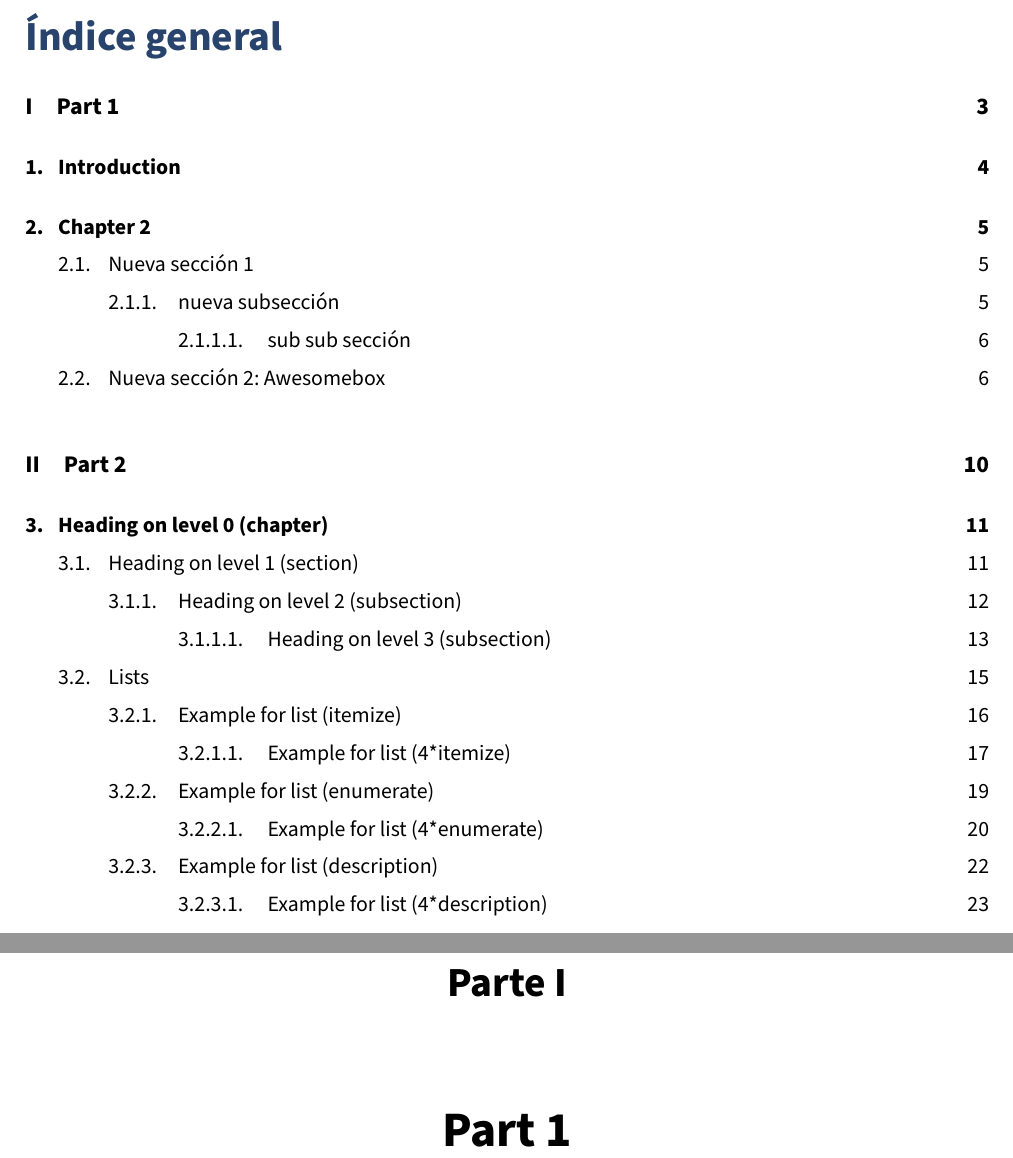
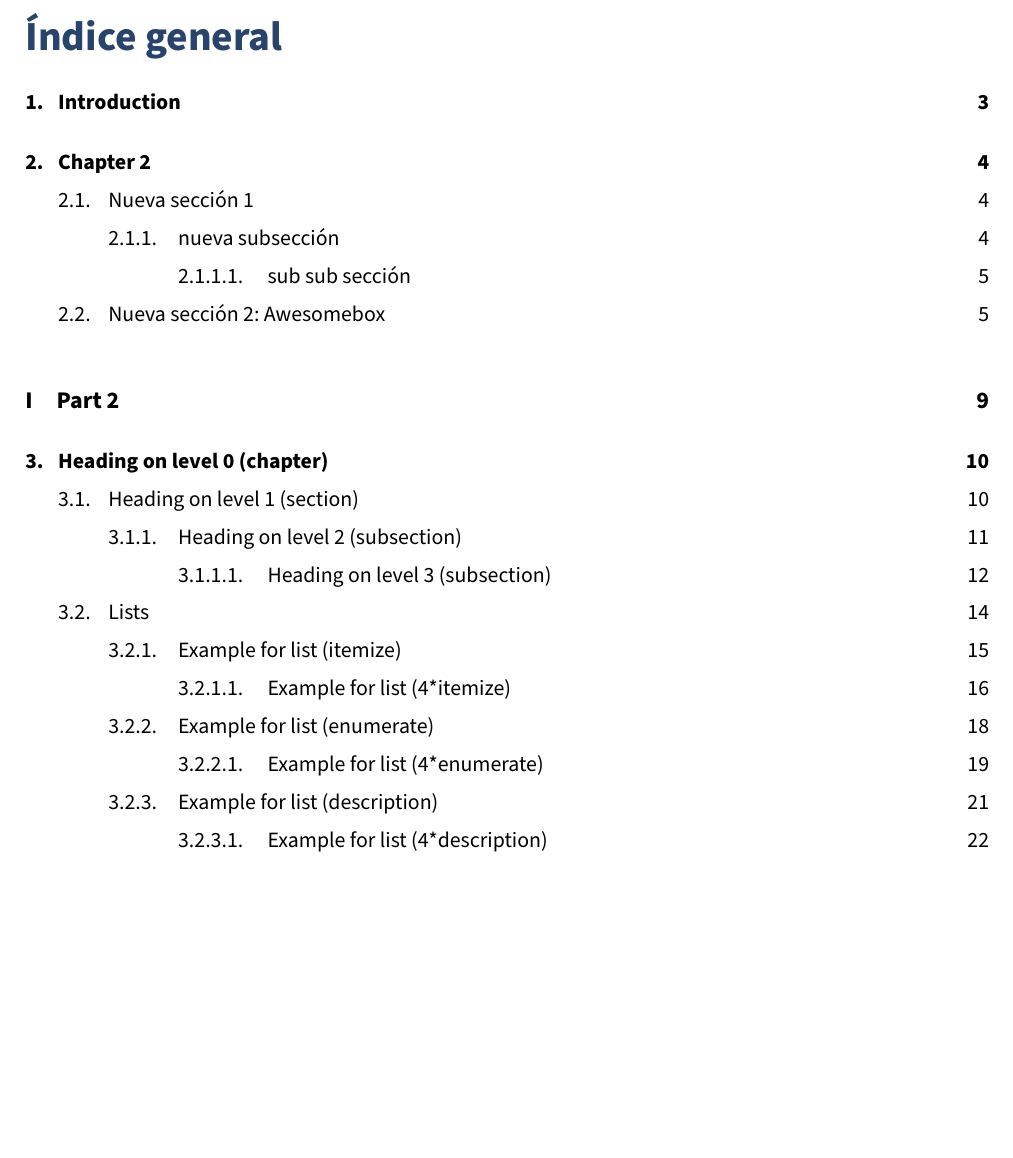
Before and after one commit to yuki/yukibook.cls, a LaTeX thesis (yukibook.tex, which reads yukibook.cls): two parts of pages 2 and 3 of 25 before the commit and part of page 2 of 24 after it, the two joined at a grey line, cut so that both start at the same text, the shorter picture padded with empty space. Compiled offline with pdfLaTeX.

```diff
--- a/yukibook.cls
+++ b/yukibook.cls
@@ -40,13 +40,14 @@
   \begingroup
     \hypersetup{hidelinks} % hide links in TOC, too much blue in it
 
-    \chapter*{\contentsname\vspace{-0.55em}}
+    \chapter*{\contentsname}
     \setcounter{tocdepth}{3}    % add to TOC subsubsections
     \setcounter{secnumdepth}{3} % add to subsubsections labels
     \setlength{\parskip}{0em}
       \@starttoc{toc}
     \setlength{\parskip}{1.2em}
   \endgroup
+  \clearpage
 }
 
 
@@ -262,9 +263,8 @@
   \end{tcolorbox}
 
   \restoregeometry
-  % We add a pagebreak and the table of contents
+  % We add a clearpage and the table of contents
   \clearpage
   \tableofcontents
-  \clearpage
 
 } % end of \yukibook
--- a/yukibook.tex
+++ b/yukibook.tex
@@ -14,7 +14,7 @@
 % Start your parts, chapters and sections here
 %--------------------------------------------------------------------------
 
-\part{Part 1}
+%\part{Part 1}
 
 \chapter{Introduction}
 You can see how this pdf has been made \href{https://github.com/yuki/yukibook.cls}{here} using a custom \LaTeX{}  class.
```
Also changed, not shown: yukibook.pdf.
